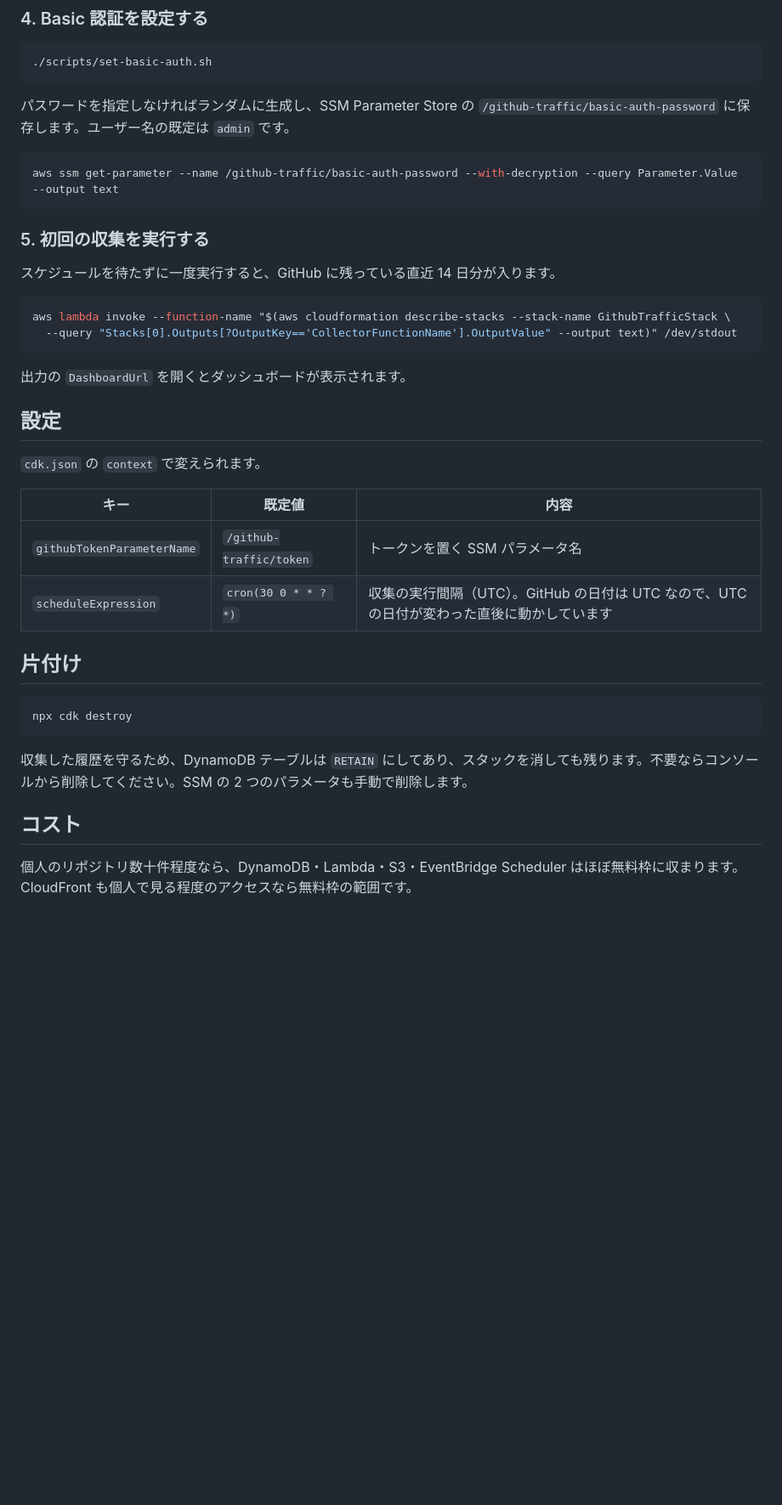
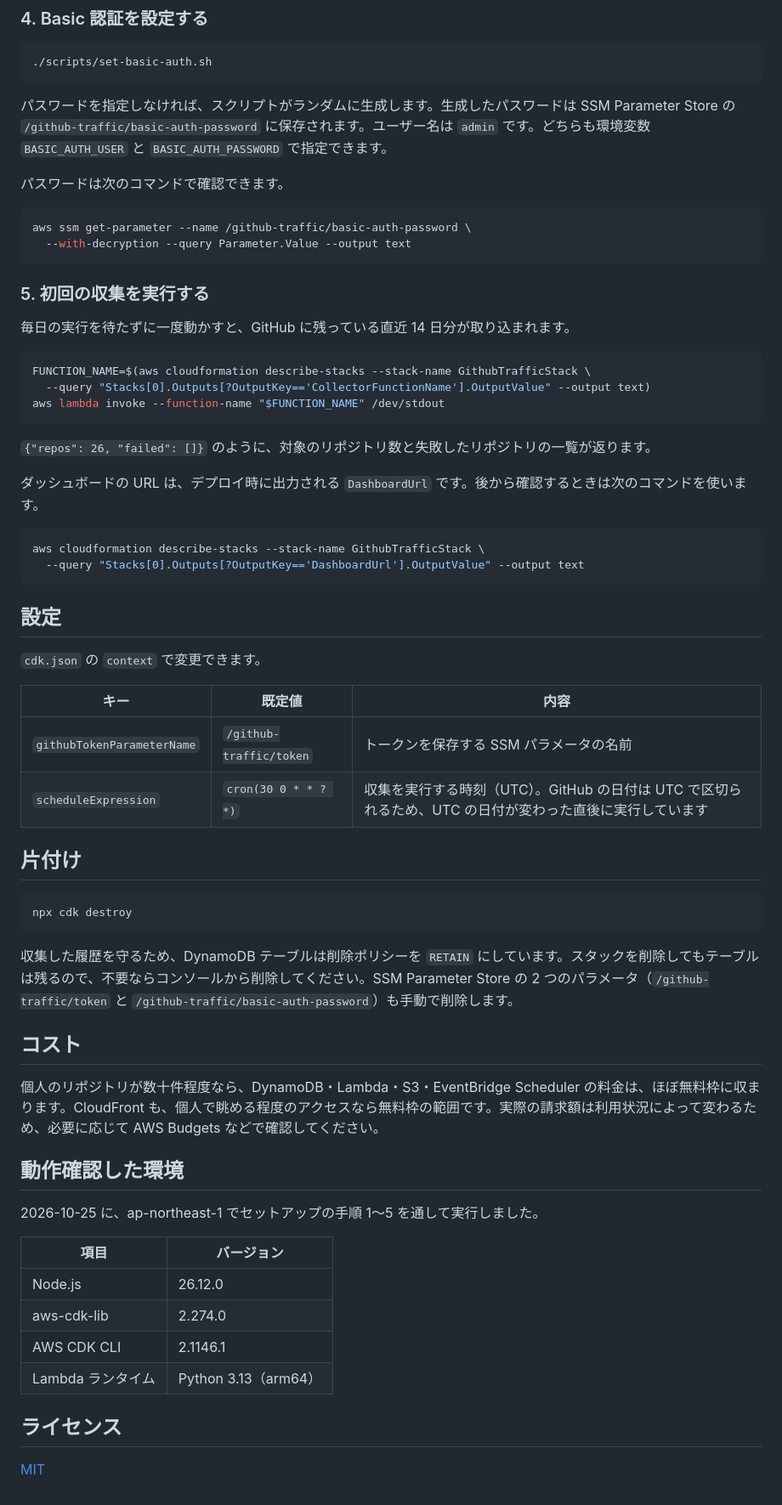
Before and after one commit to shinnosukeyakumo/github-traffic-dashboard-sample, a Markdown page: README.md, the part around one of its changes. Shown at 85% size. GitHub-like rendering; blank space fills up the shorter version.

````diff
--- a/README.md
+++ b/README.md
@@ -79,31 +122,42 @@ op run --env-file .env.op -- ./scripts/put-github-token.sh
 ./scripts/set-basic-auth.sh
 ```
 
-パスワードを指定しなければランダムに生成し、SSM Parameter Store の `/github-traffic/basic-auth-password` に保存します。ユーザー名の既定は `admin` です。
+パスワードを指定しなければ、スクリプトがランダムに生成します。生成したパスワードは SSM Parameter Store の `/github-traffic/basic-auth-password` に保存されます。ユーザー名は `admin` です。どちらも環境変数 `BASIC_AUTH_USER` と `BASIC_AUTH_PASSWORD` で指定できます。
+
+パスワードは次のコマンドで確認できます。
 
 ```bash
-aws ssm get-parameter --name /github-traffic/basic-auth-password --with-decryption --query Parameter.Value --output text
+aws ssm get-parameter --name /github-traffic/basic-auth-password \
+  --with-decryption --query Parameter.Value --output text
 ```
 
 ### 5. 初回の収集を実行する
 
-スケジュールを待たずに一度実行すると、GitHub に残っている直近 14 日分が入ります。
+毎日の実行を待たずに一度動かすと、GitHub に残っている直近 14 日分が取り込まれます。
 
 ```bash
-aws lambda invoke --function-name "$(aws cloudformation describe-stacks --stack-name GithubTrafficStack \
-  --query "Stacks[0].Outputs[?OutputKey=='CollectorFunctionName'].OutputValue" --output text)" /dev/stdout
+FUNCTION_NAME=$(aws cloudformation describe-stacks --stack-name GithubTrafficStack \
+  --query "Stacks[0].Outputs[?OutputKey=='CollectorFunctionName'].OutputValue" --output text)
+aws lambda invoke --function-name "$FUNCTION_NAME" /dev/stdout
 ```
 
-出力の `DashboardUrl` を開くとダッシュボードが表示されます。
+`{"repos": 26, "failed": []}` のように、対象のリポジトリ数と失敗したリポジトリの一覧が返ります。
+
+ダッシュボードの URL は、デプロイ時に出力される `DashboardUrl` です。後から確認するときは次のコマンドを使います。
+
+```bash
+aws cloudformation describe-stacks --stack-name GithubTrafficStack \
+  --query "Stacks[0].Outputs[?OutputKey=='DashboardUrl'].OutputValue" --output text
+```
 
 ## 設定
 
-`cdk.json` の `context` で変えられます。
+`cdk.json` の `context` で変更できます。
 
 | キー | 既定値 | 内容 |
 |---|---|---|
-| `githubTokenParameterName` | `/github-traffic/token` | トークンを置く SSM パラメータ名 |
-| `scheduleExpression` | `cron(30 0 * * ? *)` | 収集の実行間隔（UTC）。GitHub の日付は UTC なので、UTC の日付が変わった直後に動かしています |
+| `githubTokenParameterName` | `/github-traffic/token` | トークンを保存する SSM パラメータの名前 |
+| `scheduleExpression` | `cron(30 0 * * ? *)` | 収集を実行する時刻（UTC）。GitHub の日付は UTC で区切られるため、UTC の日付が変わった直後に実行しています |
 
 ## 片付け
 
@@ -111,8 +165,23 @@ aws lambda invoke --function-name "$(aws cloudformation describe-stacks --stack-
 npx cdk destroy
 ```
 
-収集した履歴を守るため、DynamoDB テーブルは `RETAIN` にしてあり、スタックを消しても残ります。不要ならコンソールから削除してください。SSM の 2 つのパラメータも手動で削除します。
+収集した履歴を守るため、DynamoDB テーブルは削除ポリシーを `RETAIN` にしています。スタックを削除してもテーブルは残るので、不要ならコンソールから削除してください。SSM Parameter Store の 2 つのパラメータ（`/github-traffic/token` と `/github-traffic/basic-auth-password`）も手動で削除します。
 
 ## コスト
 
-個人のリポジトリ数十件程度なら、DynamoDB・Lambda・S3・EventBridge Scheduler はほぼ無料枠に収まります。CloudFront も個人で見る程度のアクセスなら無料枠の範囲です。
+個人のリポジトリが数十件程度なら、DynamoDB・Lambda・S3・EventBridge Scheduler の料金は、ほぼ無料枠に収まります。CloudFront も、個人で眺める程度のアクセスなら無料枠の範囲です。実際の請求額は利用状況によって変わるため、必要に応じて AWS Budgets などで確認してください。
+
+## 動作確認した環境
+
+2026-10-25 に、ap-northeast-1 でセットアップの手順 1〜5 を通して実行しました。
+
+| 項目 | バージョン |
+|---|---|
+| Node.js | 26.12.0 |
+| aws-cdk-lib | 2.274.0 |
+| AWS CDK CLI | 2.1146.1 |
+| Lambda ランタイム | Python 3.13（arm64） |
+
+## ライセンス
+
+[MIT](LICENSE)
````
Also changed, not shown: other parts of README.md (+73 -30 lines), docs/architecture.drawio.png (added), docs/dashboard.png (added).
